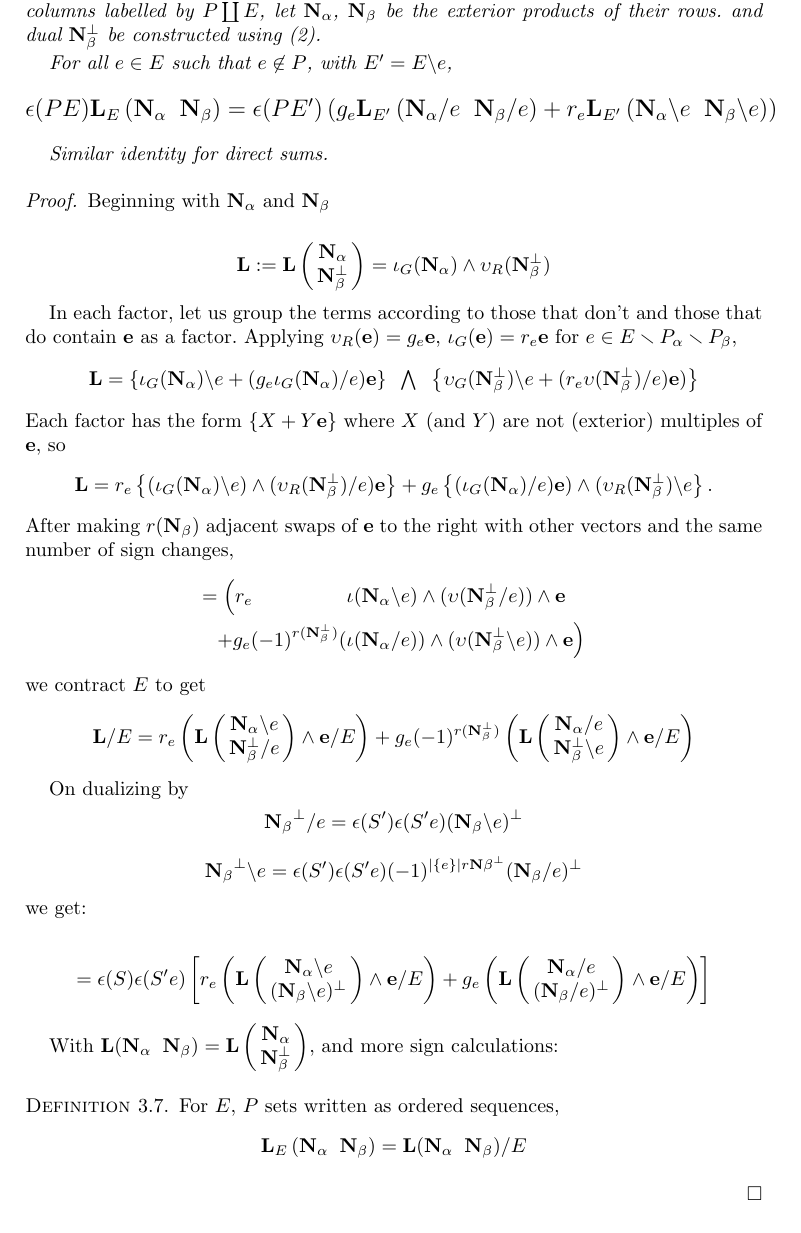
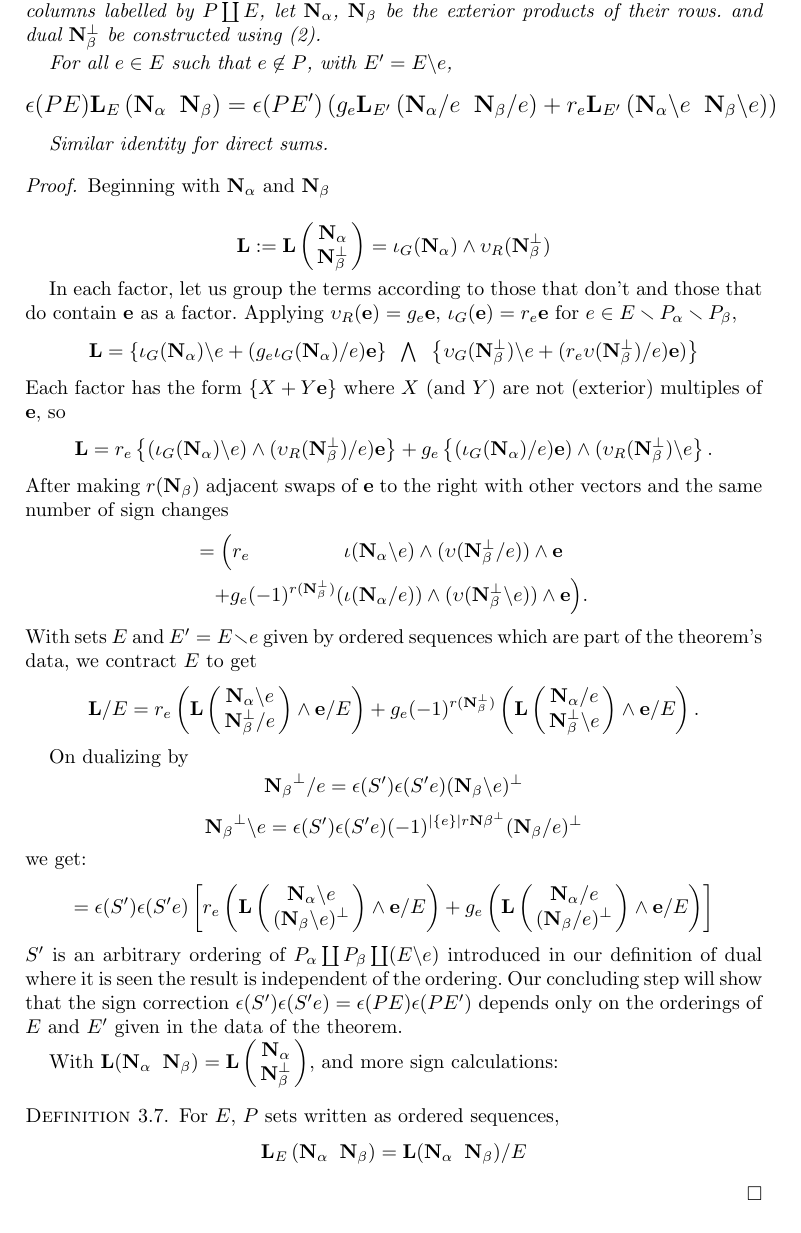
Before and after one commit to chaikens/MathOfElec, a LaTeX document (ALCO-TutteExShort/ExtAlgTFLMatPairs.tex): part of page 8 of 9, cut so that both start at the same text. Compiled offline with pdfLaTeX.

Commit message:
after looking at TutteEx, explained the goal of the last proof step.

```diff
--- a/ALCO-TutteExShort/ExtAlgTFLMatPairs.tex
+++ b/ALCO-TutteExShort/ExtAlgTFLMatPairs.tex
@@ -655,21 +655,22 @@ r_e\left\{ (\Is_G(\eNal)\backslash e)\wedge (\Vs_R(\eNbePe)/e)\ext{e} \right\}
 g_e\left\{ (\Is_G(\eNal)/e)\ext{e})  \wedge (\Vs_R(\eNbePe)\backslash e\right\}.
 \]
 After making $r(\ext{N_\beta})$ adjacent swaps of $\ext{e}$ to the right with other
-vectors and the same number of sign changes,
+vectors and the same number of sign changes
 \[
 \begin{split}
    = \Big( r_e  \;\;\; \;\;\;\;\;\;\;\;\;\;\;\;\;\; & \Is(\eNal\backslash e)  \wedge (\Vs(\eNbePe/e))      \wedge  \ext{e} \\
-   \;\;+ g_e (-1)^{r(\eNbePe)} ( & \Is(\eNal/e))\wedge(\Vs(\eNbePe\backslash e))   \wedge  \ext{e}\Big)\\
+   \;\;+ g_e (-1)^{r(\eNbePe)} ( & \Is(\eNal/e))\wedge(\Vs(\eNbePe\backslash e))   \wedge  \ext{e}\Big).\\
 %  =  \Big( r_e  \Is(\eNal\backslash e)\wedge & (\Vs(\eNbePe/e))
 %  + g_e (-1)^{r(\eNbePe)}(\Is(\eNal/e))\wedge(\Vs(\eNbePe\backslash e))   \Big) \\
    %  & \wedge  \ext{e} / E \\
 \end{split}
 \]
-we contract $E$ to get
+With sets $E$ and $E'=E\setminus e$ given by ordered sequences
+which are part of the theorem's data, we contract $E$ to get
 \[ \ext{L}/E = r_e\left(\ext{L}\left(\begin{array}{c} \eNal\backslash e \\
     \eNbePe/e  \end{array} \right)  \wedge \ext{e} /E \right) +
    g_e(-1)^{r(\eNbePe)}\left(\ext{L}\left(\begin{array}{c} \eNal /e \\
-    \eNbePe \backslash e \end{array} \right) \wedge \ext{e} /E \right)
+    \eNbePe \backslash e \end{array} \right) \wedge \ext{e} /E \right).
    \]
 
 %\hspace*{-0.3in}
@@ -684,12 +685,8 @@ On dualizing by
        \ext{N_\beta}^\perp\backslash e = \epsilon(S')\epsilon(S'e)(-1)^{|\{e\}|r\ext{N\beta}^\perp}(\ext{N_\beta}/e)^\perp
        \]
 we get:
-
-
-
-
 \[
-= \epsilon(S)\epsilon(S'e)
+= \epsilon(S')\epsilon(S'e)
 \left[
         r_e\left(\ext{L}\left(
         \begin{array}{c} \eNal\backslash e \\
@@ -703,6 +700,11 @@ we get:
 \right]
 \]
 %%%%\end{block}
+$S'$ is an arbitrary ordering of $P_\alpha \dunion P_\beta \dunion (E\backslash e)$ introduced
+in our definition of dual where it is seen the result is independent of the ordering.  Our concluding
+step will show that the sign correction $\epsilon(S')\epsilon(S'e)=\epsilon(PE)\epsilon(PE')$
+depends only on the orderings of $E$ and $E'$ given in the data of the theorem.
+
 
 
 
```
